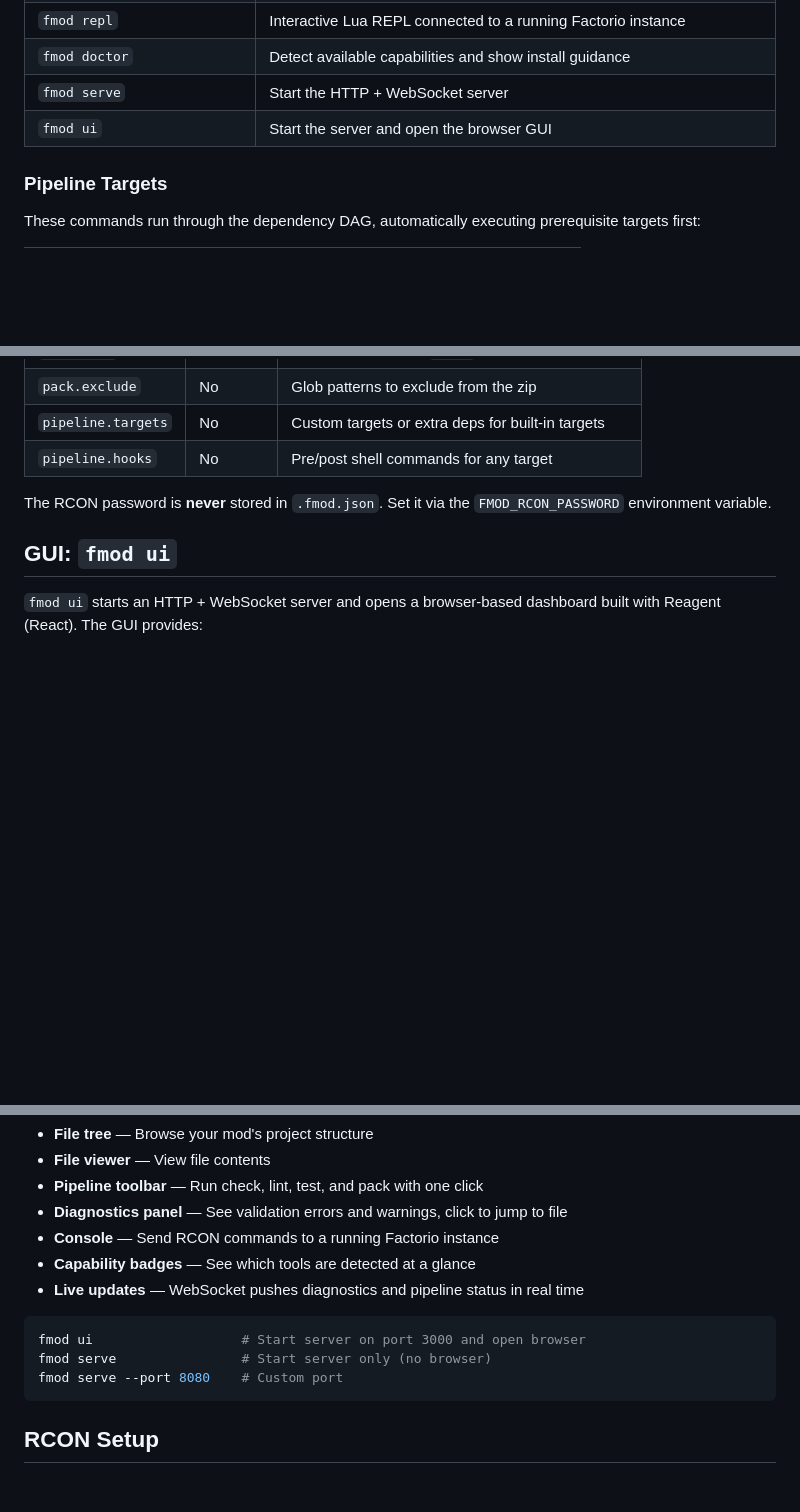
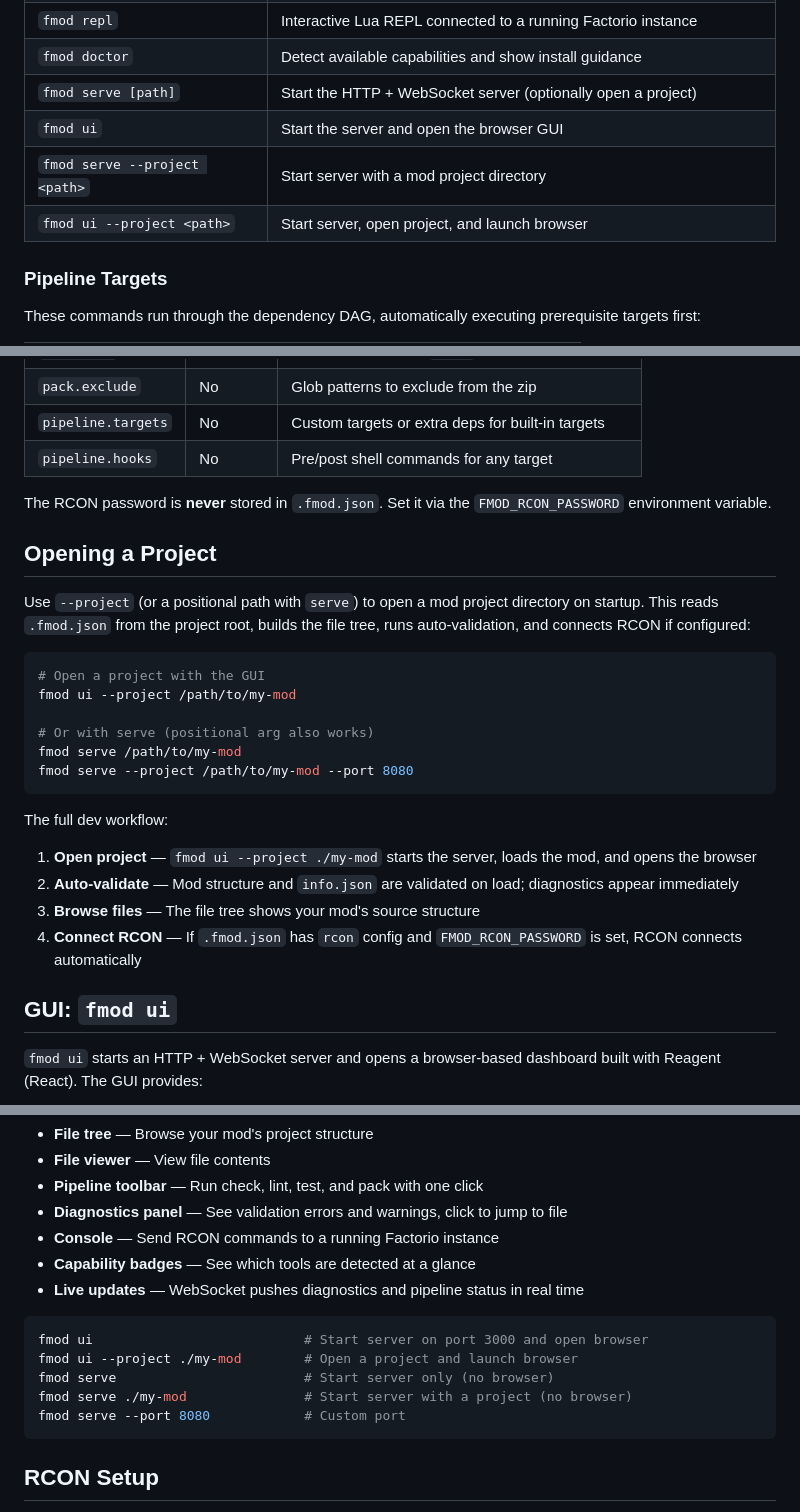
Before and after one commit to francoisdevlin/factorio-mod-tool, a Markdown page: README.md, 3 parts joined by grey strips. GitHub-like rendering; blank space fills up the shorter version.

Commit message:
docs: document --project flag and open-project workflow in README (fmt-478)
Co-Authored-By: Claude Opus 4.6 <noreply@anthropic.com>

````diff
--- a/README.md
+++ b/README.md
@@ -35,8 +35,10 @@ fmod all
 | `fmod check --live <files>` | Check Lua files against a running Factorio instance via RCON |
 | `fmod repl` | Interactive Lua REPL connected to a running Factorio instance |
 | `fmod doctor` | Detect available capabilities and show install guidance |
-| `fmod serve` | Start the HTTP + WebSocket server |
+| `fmod serve [path]` | Start the HTTP + WebSocket server (optionally open a project) |
 | `fmod ui` | Start the server and open the browser GUI |
+| `fmod serve --project <path>` | Start server with a mod project directory |
+| `fmod ui --project <path>` | Start server, open project, and launch browser |
 
 ### Pipeline Targets
 
@@ -130,6 +132,26 @@ The project configuration file. `fmod` walks up from the current directory to fi
 
 The RCON password is **never** stored in `.fmod.json`. Set it via the `FMOD_RCON_PASSWORD` environment variable.
 
+## Opening a Project
+
+Use `--project` (or a positional path with `serve`) to open a mod project directory on startup. This reads `.fmod.json` from the project root, builds the file tree, runs auto-validation, and connects RCON if configured:
+
+```bash
+# Open a project with the GUI
+fmod ui --project /path/to/my-mod
+
+# Or with serve (positional arg also works)
+fmod serve /path/to/my-mod
+fmod serve --project /path/to/my-mod --port 8080
+```
+
+The full dev workflow:
+
+1. **Open project** — `fmod ui --project ./my-mod` starts the server, loads the mod, and opens the browser
+2. **Auto-validate** — Mod structure and `info.json` are validated on load; diagnostics appear immediately
+3. **Browse files** — The file tree shows your mod's source structure
+4. **Connect RCON** — If `.fmod.json` has `rcon` config and `FMOD_RCON_PASSWORD` is set, RCON connects automatically
+
 ## GUI: `fmod ui`
 
 `fmod ui` starts an HTTP + WebSocket server and opens a browser-based dashboard built with Reagent (React). The GUI provides:
@@ -143,9 +165,11 @@ The RCON password is **never** stored in `.fmod.json`. Set it via the `FMOD_RCON
 - **Live updates** — WebSocket pushes diagnostics and pipeline status in real time
 
 ```bash
-fmod ui                   # Start server on port 3000 and open browser
-fmod serve                # Start server only (no browser)
-fmod serve --port 8080    # Custom port
+fmod ui                           # Start server on port 3000 and open browser
+fmod ui --project ./my-mod        # Open a project and launch browser
+fmod serve                        # Start server only (no browser)
+fmod serve ./my-mod               # Start server with a project (no browser)
+fmod serve --port 8080            # Custom port
 ```
 
 <!-- Screenshot placeholder: add a screenshot of the GUI here -->
````
Also changed, not shown: other parts of README.md (+1 -1 lines).
